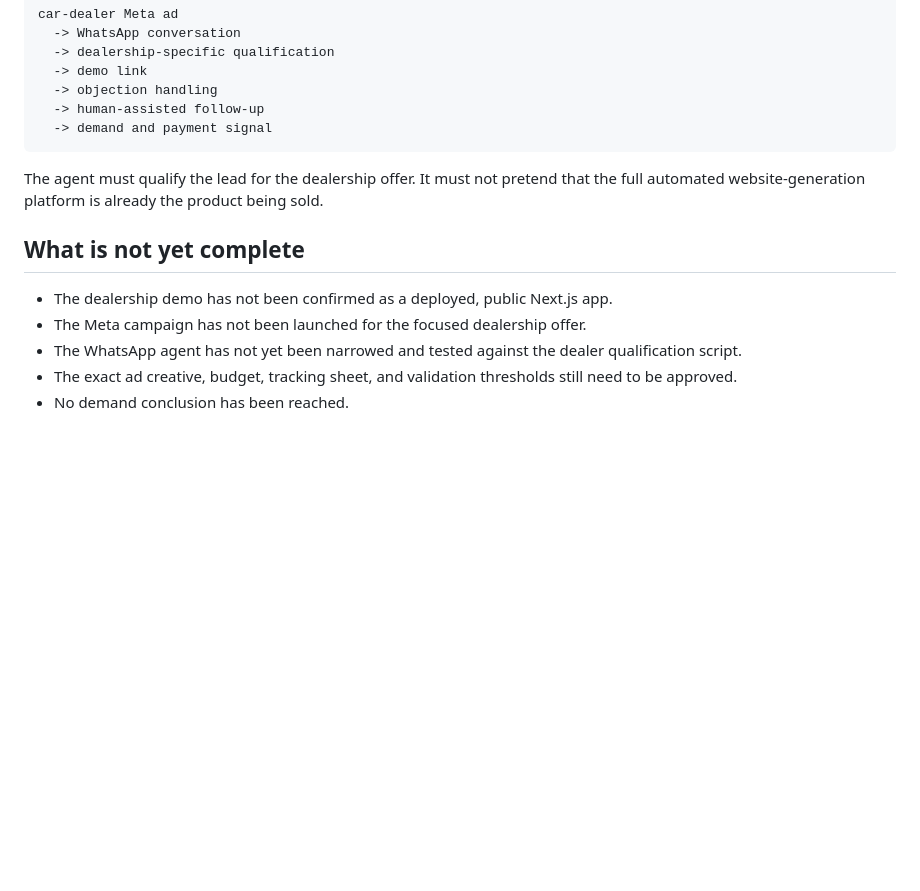
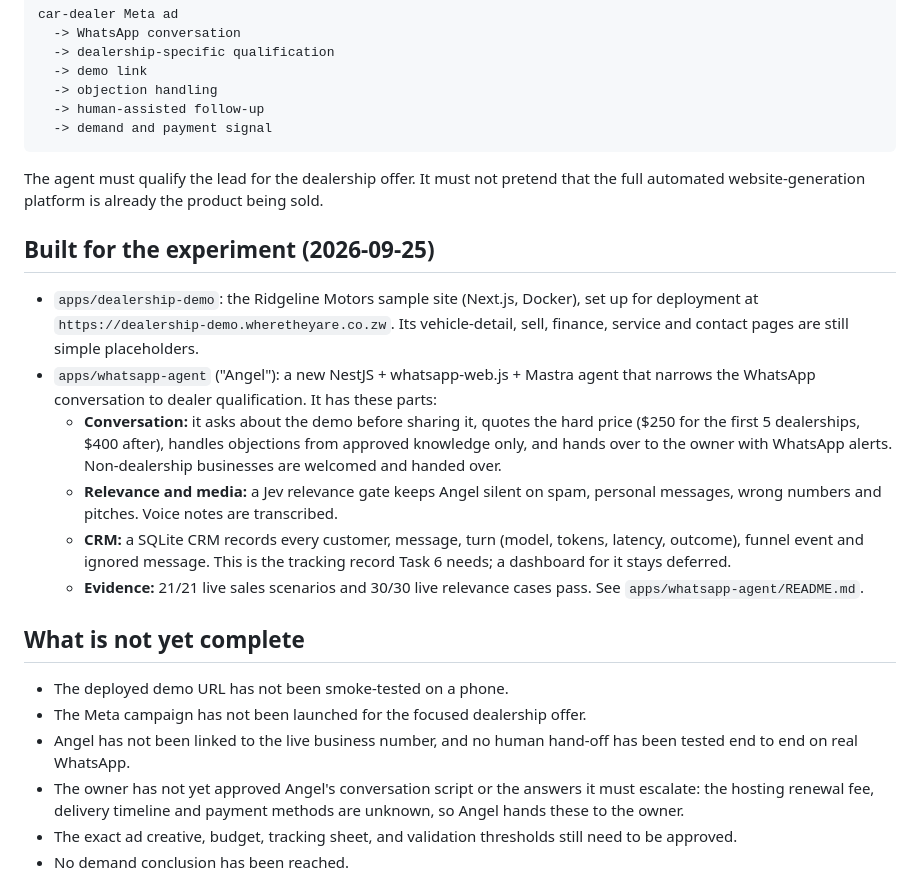
Before and after one commit to Where-they-are/where-they-are, a Markdown page: docs/progress.md, the part around one of its changes. Rendered like a GitHub page; blank space fills up the shorter version.

Commit message:
docs: record Angel agent and demo progress for the dealer experiment

```diff
--- a/docs/progress.md
+++ b/docs/progress.md
@@ -32,11 +32,21 @@ car-dealer Meta ad
 
 The agent must qualify the lead for the dealership offer. It must not pretend that the full automated website-generation platform is already the product being sold.
 
+## Built for the experiment (2026-09-25)
+
+- `apps/dealership-demo`: the Ridgeline Motors sample site (Next.js, Docker), set up for deployment at `https://dealership-demo.wheretheyare.co.zw`. Its vehicle-detail, sell, finance, service and contact pages are still simple placeholders.
+- `apps/whatsapp-agent` ("Angel"): a new NestJS + whatsapp-web.js + Mastra agent that narrows the WhatsApp conversation to dealer qualification. It has these parts:
+  - **Conversation:** it asks about the demo before sharing it, quotes the hard price ($250 for the first 5 dealerships, $400 after), handles objections from approved knowledge only, and hands over to the owner with WhatsApp alerts. Non-dealership businesses are welcomed and handed over.
+  - **Relevance and media:** a Jev relevance gate keeps Angel silent on spam, personal messages, wrong numbers and pitches. Voice notes are transcribed.
+  - **CRM:** a SQLite CRM records every customer, message, turn (model, tokens, latency, outcome), funnel event and ignored message. This is the tracking record Task 6 needs; a dashboard for it stays deferred.
+  - **Evidence:** 21/21 live sales scenarios and 30/30 live relevance cases pass. See `apps/whatsapp-agent/README.md`.
+
 ## What is not yet complete
 
-- The dealership demo has not been confirmed as a deployed, public Next.js app.
+- The deployed demo URL has not been smoke-tested on a phone.
 - The Meta campaign has not been launched for the focused dealership offer.
-- The WhatsApp agent has not yet been narrowed and tested against the dealer qualification script.
+- Angel has not been linked to the live business number, and no human hand-off has been tested end to end on real WhatsApp.
+- The owner has not yet approved Angel's conversation script or the answers it must escalate: the hosting renewal fee, delivery timeline and payment methods are unknown, so Angel hands these to the owner.
 - The exact ad creative, budget, tracking sheet, and validation thresholds still need to be approved.
 - No demand conclusion has been reached.
 
```
Also changed, not shown: other parts of docs/progress.md (+1 -1 lines), docs/current_tasks.md (+3 -1 lines).
